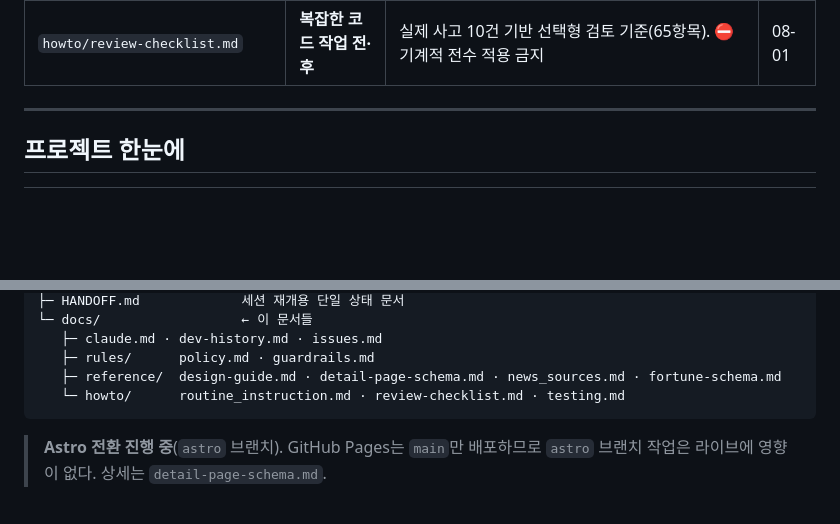
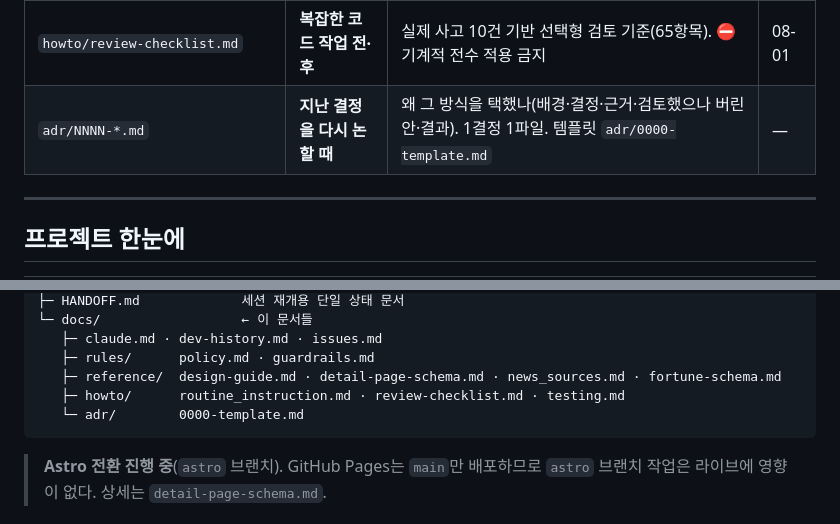
Before and after one commit to kei-insu/dinol-news, a Markdown page: docs/claude.md, 2 parts joined by grey strips. Rendered like a GitHub page; blank space fills up the shorter version.

Commit message:
docs: ADR 계층 신설 — adr/0000-template.md + claude.md 인덱스 반영

````diff
--- a/docs/claude.md
+++ b/docs/claude.md
@@ -51,6 +51,7 @@
 | `reference/detail-page-schema.md` | 상세 페이지·Astro 전환 | contentId·URL 규칙·데이터 스키마·Firebase 키 정책·품질 게이트 | 07-25 |
 | `reference/fortune-schema.md` | 운세 코너 | `fortune.json` 스키마(별자리 12·확률 6·궁합 6·폰트 10) | 07-13 |
 | `howto/review-checklist.md` | **복잡한 코드 작업 전·후** | 실제 사고 10건 기반 선택형 검토 기준(65항목). ⛔기계적 전수 적용 금지 | 08-01 |
+| `adr/NNNN-*.md` | **지난 결정을 다시 논할 때** | 왜 그 방식을 택했나(배경·결정·근거·검토했으나 버린 안·결과). 1결정 1파일. 템플릿 `adr/0000-template.md` | — |
 
 ---
 
@@ -83,7 +84,8 @@
    ├─ claude.md · dev-history.md · issues.md
    ├─ rules/      policy.md · guardrails.md
    ├─ reference/  design-guide.md · detail-page-schema.md · news_sources.md · fortune-schema.md
-   └─ howto/      routine_instruction.md · review-checklist.md · testing.md
+   ├─ howto/      routine_instruction.md · review-checklist.md · testing.md
+   └─ adr/        0000-template.md
 ```
 
 > **Astro 전환 진행 중**(`astro` 브랜치). GitHub Pages는 `main`만 배포하므로
````
Also changed, not shown: docs/adr/0000-template.md (added, +43 -0 lines).
